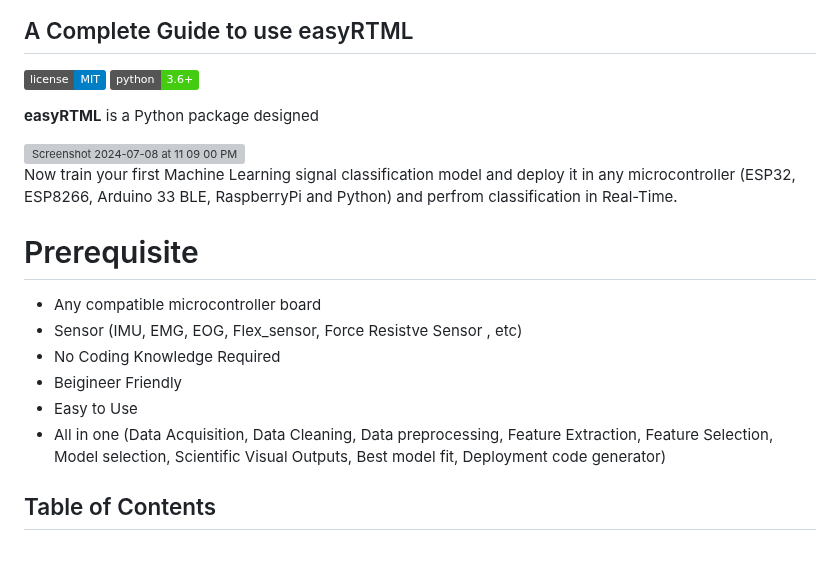
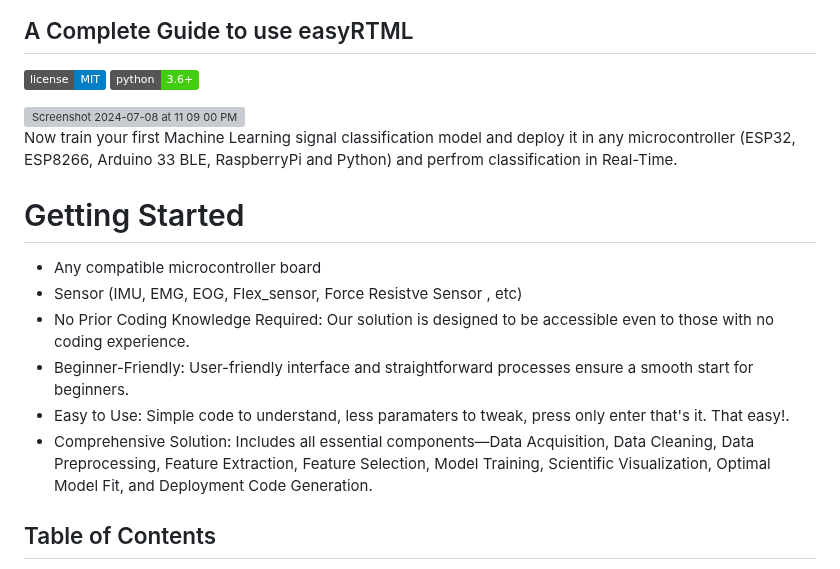
Before and after one commit to easyRTML/easyRTML, a Markdown page: easyRTML_PakageContent/README.md, the part around the change. Rendered like a GitHub page; badges without logos; grey boxes are pictures that could not be loaded.

```diff
--- a/easyRTML_PakageContent/README.md
+++ b/easyRTML_PakageContent/README.md
@@ -2,19 +2,20 @@
 [![License](https://img.shields.io/badge/license-MIT-blue.svg)](https://github.com/yourusername/easyRTML/blob/main/LICENSE)
 [![Python Version](https://img.shields.io/badge/python-3.6%2B-brightgreen.svg)](https://www.python.org/downloads/)
 
-**easyRTML** is a Python package designed
 
 <img width="1282" alt="Screenshot 2024-07-08 at 11 09 00 PM" src="https://github.com/easyRTML/easyRTML/assets/174990499/716f350f-f6fd-405e-b849-51762d5a5fbc">
 
 Now train your first Machine Learning signal classification model and deploy it in any microcontroller (ESP32, ESP8266, Arduino 33 BLE, RaspberryPi and Python) and perfrom classification in Real-Time.
 
-# Prerequisite
+# Getting Started
+
 - Any compatible microcontroller board
 - Sensor (IMU, EMG, EOG, Flex_sensor, Force Resistve Sensor , etc)
-- No Coding Knowledge Required
-- Beigineer Friendly
-- Easy to Use
-- All in one (Data Acquisition, Data Cleaning, Data preprocessing, Feature Extraction, Feature Selection, Model selection, Scientific Visual Outputs, Best model fit, Deployment code generator)
+- No Prior Coding Knowledge Required: Our solution is designed to be accessible even to those with no coding experience.
+- Beginner-Friendly: User-friendly interface and straightforward processes ensure a smooth start for beginners.
+- Easy to Use: Simple code to understand, less paramaters to tweak, press only enter that's it. That easy!.
+- Comprehensive Solution: Includes all essential components—Data Acquisition, Data Cleaning, Data Preprocessing, Feature Extraction, Feature Selection, Model Training, Scientific Visualization, Optimal Model Fit, and Deployment Code Generation.
+
 
 ## Table of Contents
 - [Installation](#installation)
```
